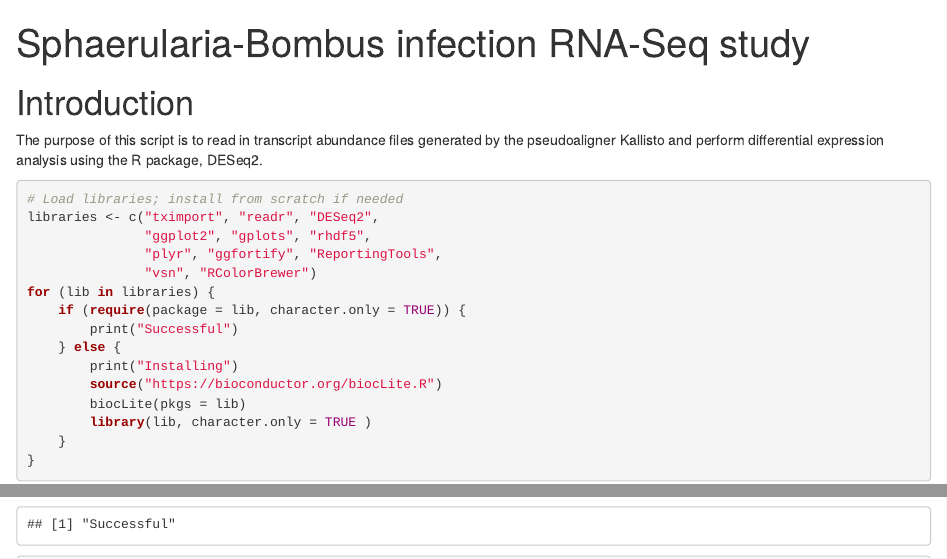
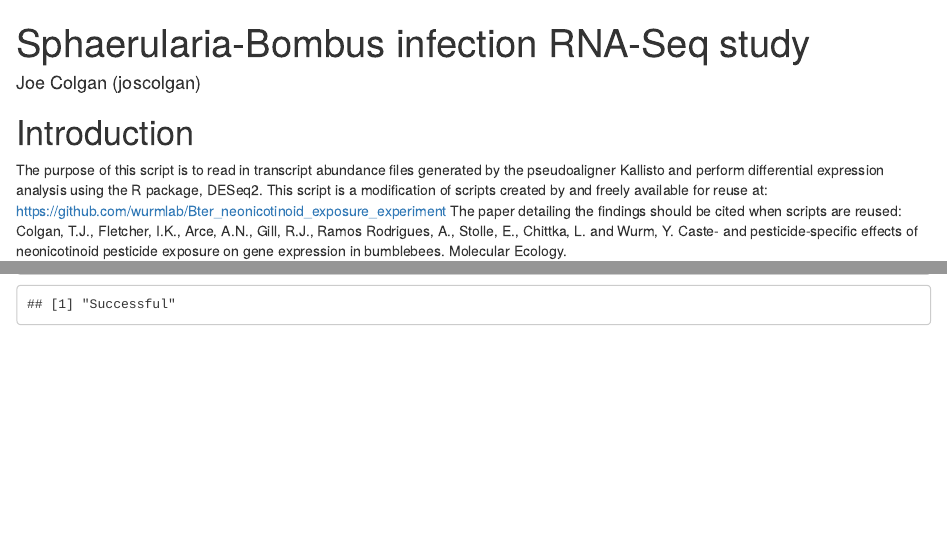
Before and after one commit to Joscolgan/sphaerularia_rnaseq, an R Markdown document (03_differential_expression_analysis/sphaerularia_gene_expression_diapause.Rmd): the page in a window 1100 px wide, from its top, and a second part further down, joined at a grey line. Rendered offline with R 4.5, knitr and Pandoc, with nearby package versions; drawn as R Markdown's standard HTML page in place of the format the file asks for; some code elsewhere in the file could not run offline.

Commit message:
Updated author information

````diff
--- a/03_differential_expression_analysis/sphaerularia_gene_expression_diapause.Rmd
+++ b/03_differential_expression_analysis/sphaerularia_gene_expression_diapause.Rmd
@@ -1,11 +1,17 @@
 ---
 title: "Sphaerularia-Bombus infection RNA-Seq study"
 output: differential_expression_analysis_diapause.html
+author: Joe Colgan (joscolgan)
 ---
 
 # Introduction
 The purpose of this script is to read in transcript abundance files generated by the pseudoaligner Kallisto and
 perform differential expression analysis using the R package, DESeq2.
+This script is a modification of scripts created by and freely available for reuse at:
+https://github.com/wurmlab/Bter_neonicotinoid_exposure_experiment
+The paper detailing the findings should be cited when scripts are reused:
+Colgan, T.J., Fletcher, I.K., Arce, A.N., Gill, R.J., Ramos Rodrigues, A., Stolle, E., Chittka, L. and Wurm, Y.
+Caste- and pesticide-specific effects of neonicotinoid pesticide exposure on gene expression in bumblebees. Molecular Ecology.
 
 ```{r, message=FALSE}
 # Load libraries; install from scratch if needed
````
